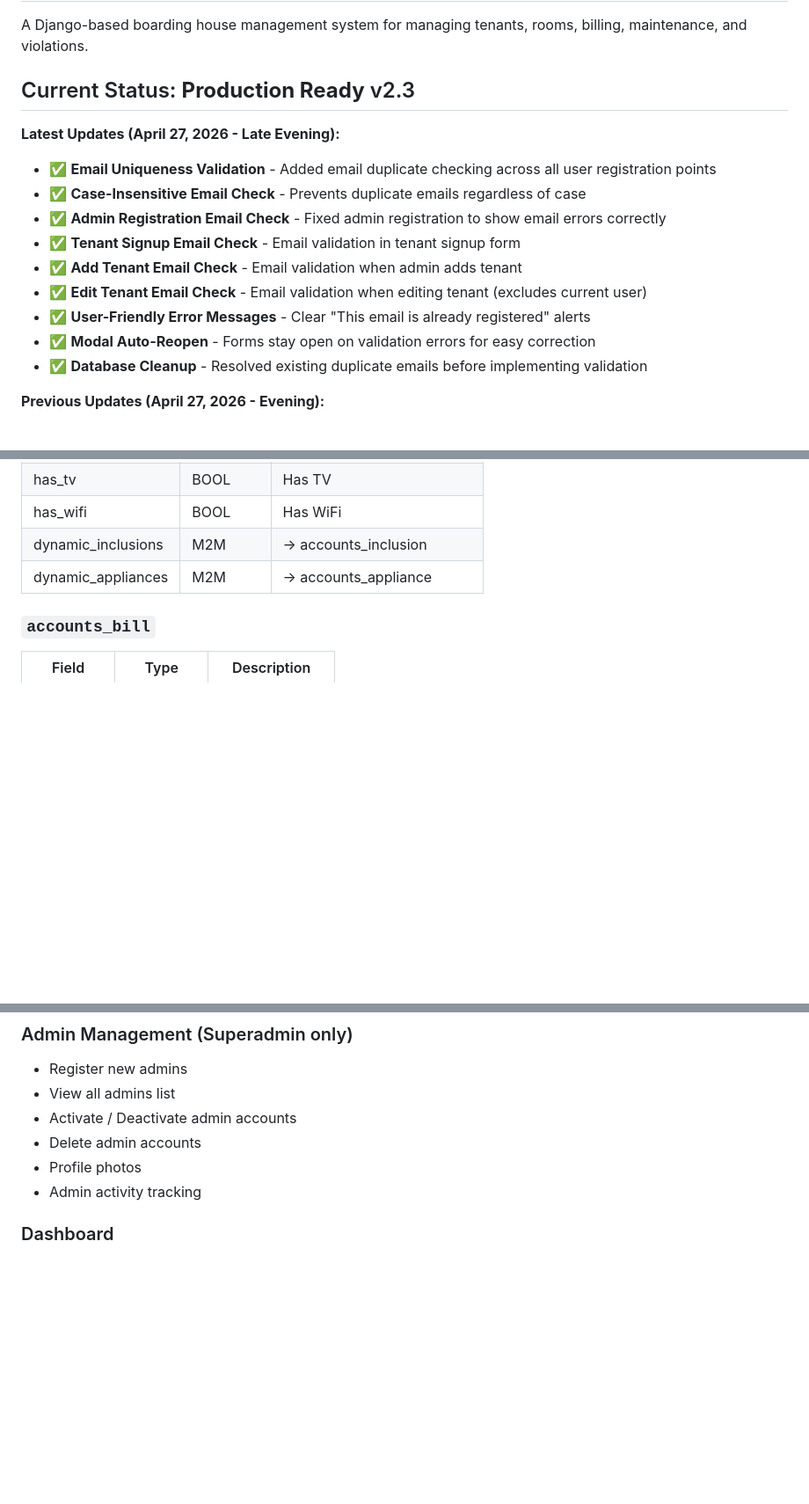
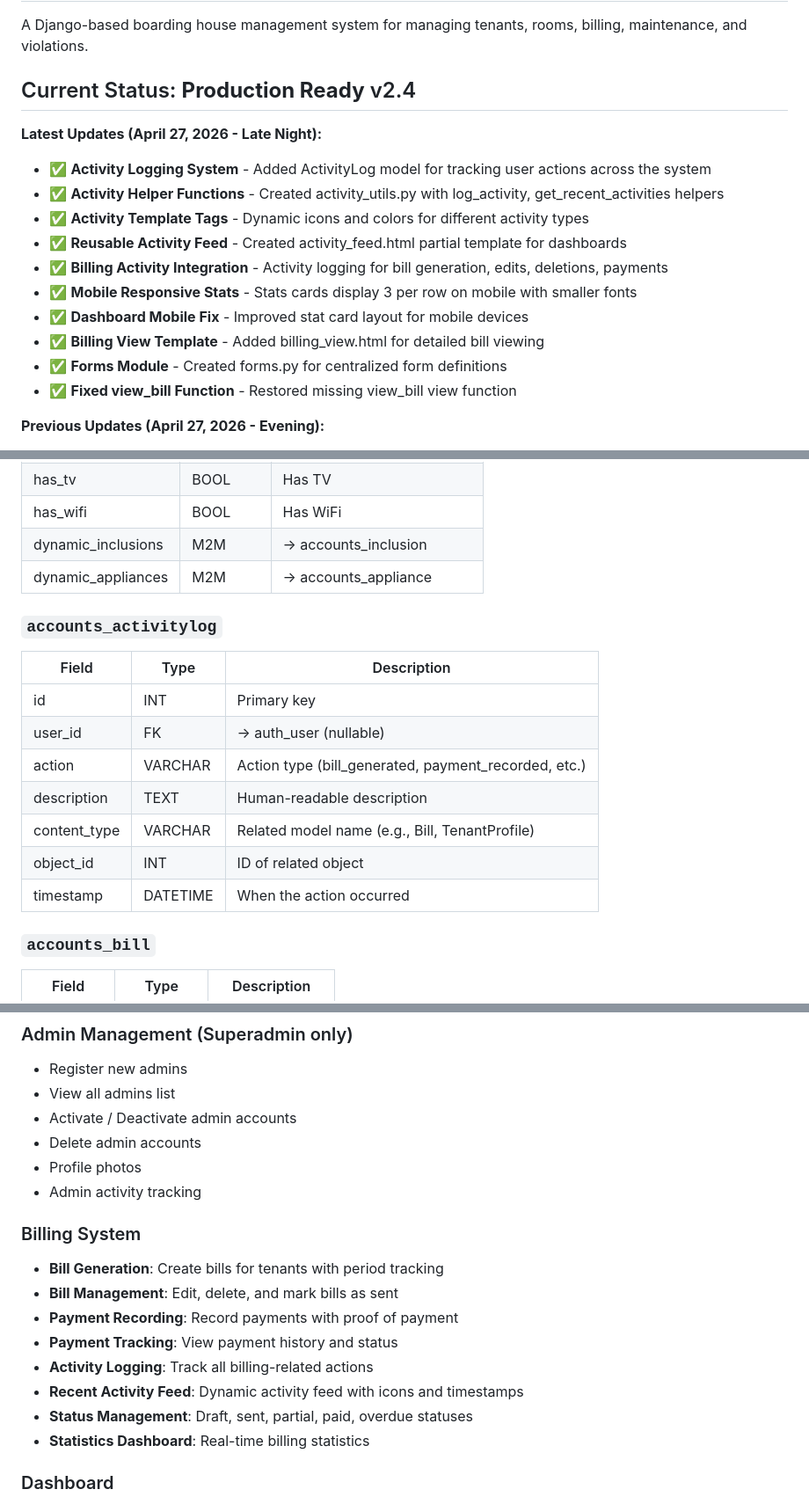
Before and after one commit to KevzBueno101/rents_system, a Markdown page: README.md, 3 parts joined by grey strips. Shown at 88% size. Rendered like a GitHub page; blank space fills up the shorter version.

Commit message:
docs: Update README to v2.4 with activity logging and mobile responsiveness features

```diff
--- a/README.md
+++ b/README.md
@@ -2,18 +2,19 @@
 
 A Django-based boarding house management system for managing tenants, rooms, billing, maintenance, and violations.
 
-## Current Status: **Production Ready** v2.3
+## Current Status: **Production Ready** v2.4
 
-**Latest Updates (April 27, 2026 - Late Evening):**
-- ✅ **Email Uniqueness Validation** - Added email duplicate checking across all user registration points
-- ✅ **Case-Insensitive Email Check** - Prevents duplicate emails regardless of case
-- ✅ **Admin Registration Email Check** - Fixed admin registration to show email errors correctly
-- ✅ **Tenant Signup Email Check** - Email validation in tenant signup form
-- ✅ **Add Tenant Email Check** - Email validation when admin adds tenant
-- ✅ **Edit Tenant Email Check** - Email validation when editing tenant (excludes current user)
-- ✅ **User-Friendly Error Messages** - Clear "This email is already registered" alerts
-- ✅ **Modal Auto-Reopen** - Forms stay open on validation errors for easy correction
-- ✅ **Database Cleanup** - Resolved existing duplicate emails before implementing validation
+**Latest Updates (April 27, 2026 - Late Night):**
+- ✅ **Activity Logging System** - Added ActivityLog model for tracking user actions across the system
+- ✅ **Activity Helper Functions** - Created activity_utils.py with log_activity, get_recent_activities helpers
+- ✅ **Activity Template Tags** - Dynamic icons and colors for different activity types
+- ✅ **Reusable Activity Feed** - Created activity_feed.html partial template for dashboards
+- ✅ **Billing Activity Integration** - Activity logging for bill generation, edits, deletions, payments
+- ✅ **Mobile Responsive Stats** - Stats cards display 3 per row on mobile with smaller fonts
+- ✅ **Dashboard Mobile Fix** - Improved stat card layout for mobile devices
+- ✅ **Billing View Template** - Added billing_view.html for detailed bill viewing
+- ✅ **Forms Module** - Created forms.py for centralized form definitions
+- ✅ **Fixed view_bill Function** - Restored missing view_bill view function
 
 **Previous Updates (April 27, 2026 - Evening):**
 - ✅ **Modal Stacking Fixes** - Fixed stuck backdrops and modal overlap issues
@@ -210,6 +211,17 @@ rents_system/
 | dynamic_inclusions | M2M | → accounts_inclusion |
 | dynamic_appliances | M2M | → accounts_appliance |
 
+### `accounts_activitylog`
+| Field | Type | Description |
+|---|---|---|
+| id | INT | Primary key |
+| user_id | FK | → auth_user (nullable) |
+| action | VARCHAR | Action type (bill_generated, payment_recorded, etc.) |
+| description | TEXT | Human-readable description |
+| content_type | VARCHAR | Related model name (e.g., Bill, TenantProfile) |
+| object_id | INT | ID of related object |
+| timestamp | DATETIME | When the action occurred |
+
 ### `accounts_bill`
 | Field | Type | Description |
 |---|---|---|
@@ -300,6 +312,16 @@ rents_system/
 - Delete admin accounts
 - Profile photos
 - Admin activity tracking
+
+### Billing System
+- **Bill Generation**: Create bills for tenants with period tracking
+- **Bill Management**: Edit, delete, and mark bills as sent
+- **Payment Recording**: Record payments with proof of payment
+- **Payment Tracking**: View payment history and status
+- **Activity Logging**: Track all billing-related actions
+- **Recent Activity Feed**: Dynamic activity feed with icons and timestamps
+- **Status Management**: Draft, sent, partial, paid, overdue statuses
+- **Statistics Dashboard**: Real-time billing statistics
 
 ### Dashboard
 - **Enhanced Stats**: Total tenants, vacant rooms, occupancy rate
```
